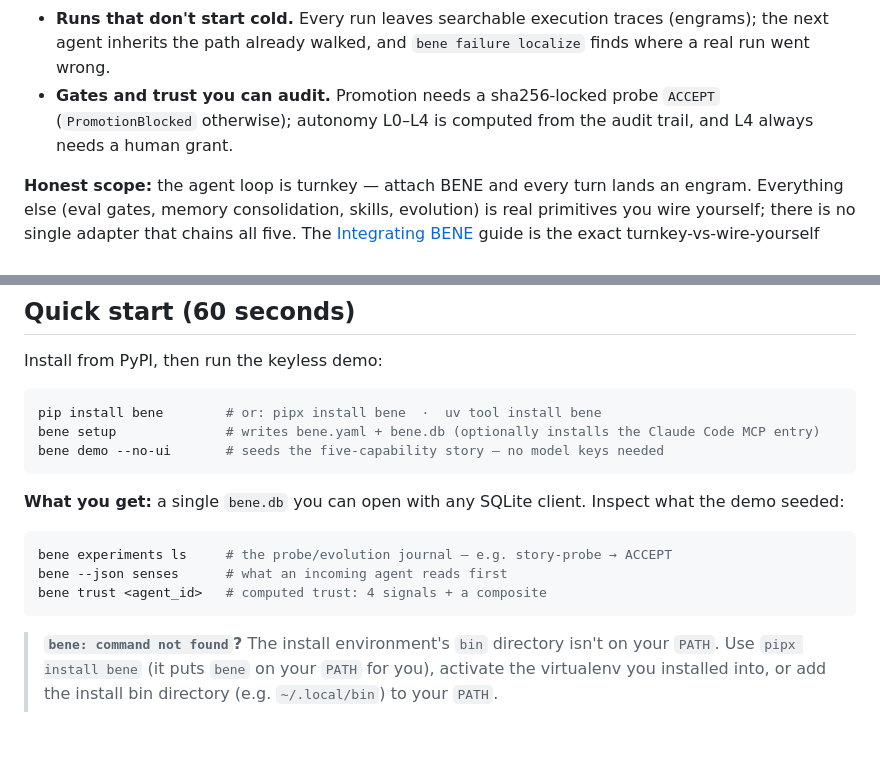
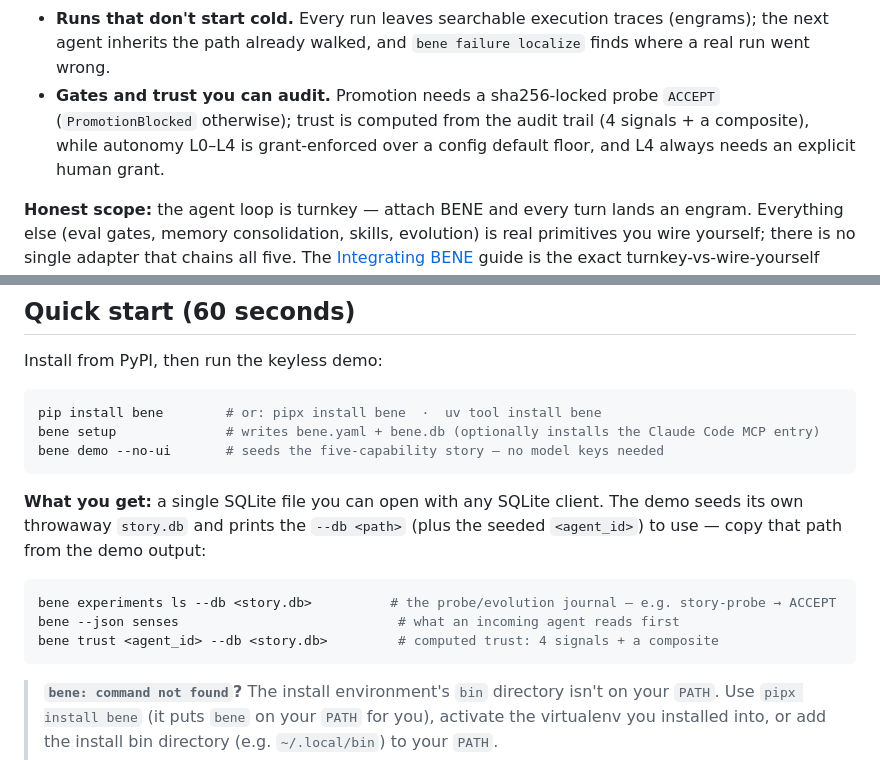
Before and after one commit to good-night-oppie/bene, a Markdown page: README.md, 2 parts joined by grey strips. GitHub-like rendering; blank space fills up the shorter version.

Commit message:
docs(README): fix demo inspect --db + computed-trust vs grant-enforced autonomy
- The demo (_kernel_story, cli/main.py:3546) seeds a throwaway story.db
  and prints --db <path>; bare experiments/trust commands hit the empty
  default bene.db. Show --db <story.db> + note to copy it from demo output.
- autonomy.level_for() returns max(granted, default_level) — grant rows
  over a config floor, nothing from the audit trail. Trust (TrustLedger)
  is the computed signal. Separate the two: trust computed, autonomy
  grant-enforced, L4 always an explicit human grant.

Co-Authored-By: Claude Opus 4.8 (1M context) <noreply@anthropic.com>

````diff
--- a/README.md
+++ b/README.md
@@ -33,7 +33,7 @@
 
 - **One file per run, fully auditable.** Each agent's files, tool calls, and events live in one SQLite database. When something breaks, `sqlite3` into the file and see exactly what happened — no hidden state.
 - **Runs that don't start cold.** Every run leaves searchable execution traces (engrams); the next agent inherits the path already walked, and `bene failure localize` finds where a real run went wrong.
-- **Gates and trust you can audit.** Promotion needs a sha256-locked probe `ACCEPT` (`PromotionBlocked` otherwise); autonomy L0–L4 is computed from the audit trail, and L4 always needs a human grant.
+- **Gates and trust you can audit.** Promotion needs a sha256-locked probe `ACCEPT` (`PromotionBlocked` otherwise); trust is computed from the audit trail (4 signals + a composite), while autonomy L0–L4 is grant-enforced over a config default floor, and L4 always needs an explicit human grant.
 
 **Honest scope:** the agent loop is turnkey — attach BENE and every turn lands an engram. Everything else (eval gates, memory consolidation, skills, evolution) is real primitives you wire yourself; there is no single adapter that chains all five. The [Integrating BENE](docs/integrating-bene.md) guide is the exact turnkey-vs-wire-yourself map.
 
@@ -49,12 +49,12 @@ bene setup              # writes bene.yaml + bene.db (optionally installs the Cl
 bene demo --no-ui       # seeds the five-capability story — no model keys needed
 ```
 
-**What you get:** a single `bene.db` you can open with any SQLite client. Inspect what the demo seeded:
+**What you get:** a single SQLite file you can open with any SQLite client. The demo seeds its own throwaway `story.db` and prints the `--db <path>` (plus the seeded `<agent_id>`) to use — copy that path from the demo output:
 
 ```bash
-bene experiments ls     # the probe/evolution journal — e.g. story-probe → ACCEPT
-bene --json senses      # what an incoming agent reads first
-bene trust <agent_id>   # computed trust: 4 signals + a composite
+bene experiments ls --db <story.db>          # the probe/evolution journal — e.g. story-probe → ACCEPT
+bene --json senses                            # what an incoming agent reads first
+bene trust <agent_id> --db <story.db>         # computed trust: 4 signals + a composite
 ```
 
 > **`bene: command not found`?** The install environment's `bin` directory isn't on your `PATH`. Use `pipx install bene` (it puts `bene` on your `PATH` for you), activate the virtualenv you installed into, or add the install bin directory (e.g. `~/.local/bin`) to your `PATH`.
````
